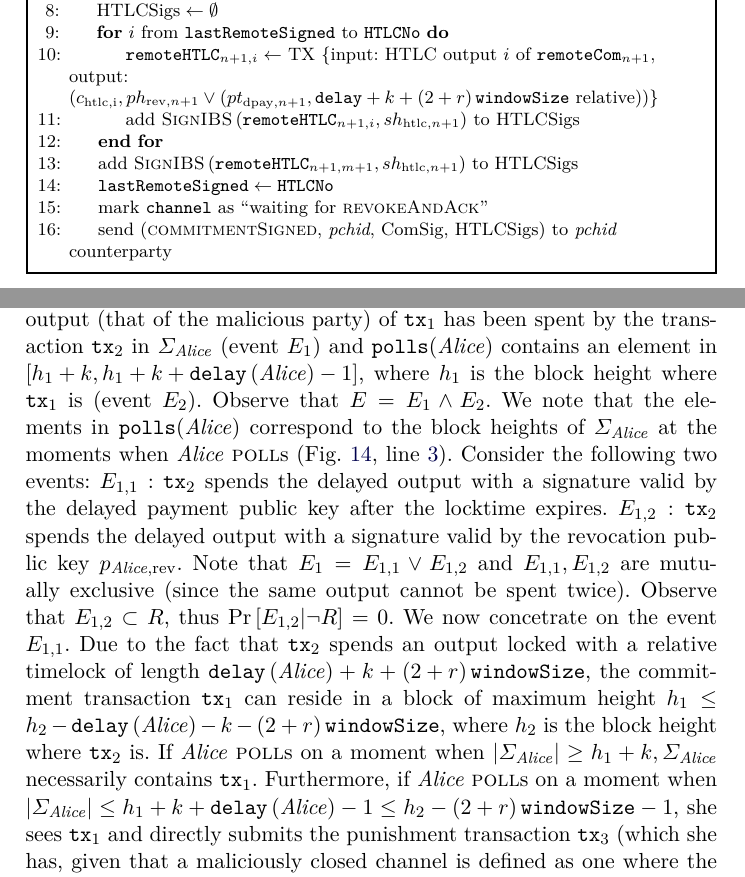
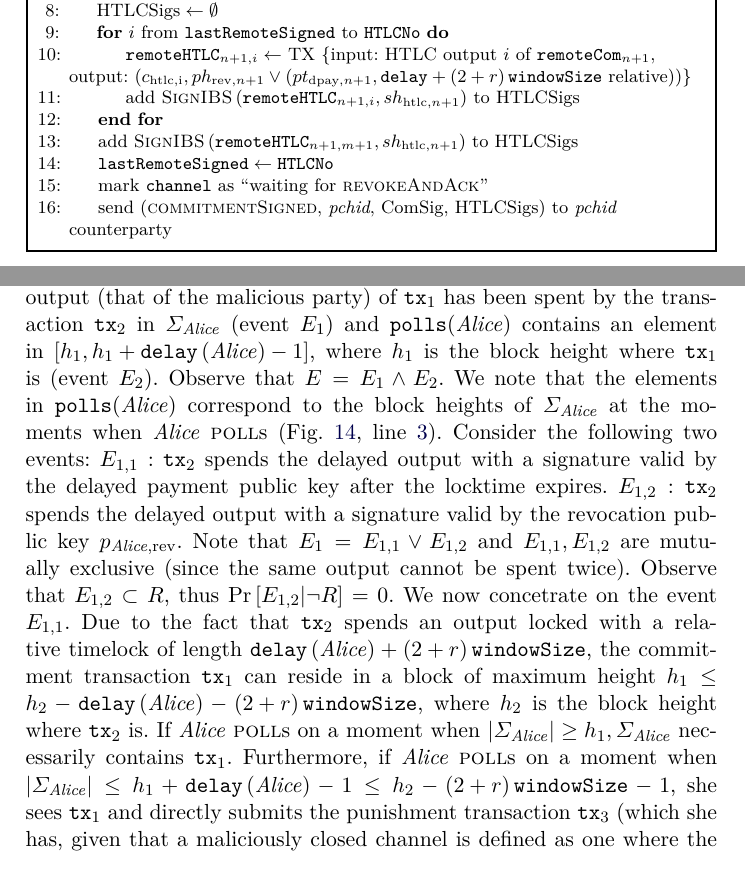
Before and after one commit to OrfeasLitos/PaymentChannels, a LaTeX paper (src/paymentChannels.tex, which reads src/payproof.tex, src/protocol.tex): two parts of pages 50 and 66 of 78, joined at a grey line, cut so that both start at the same text. Compiled offline with pdfLaTeX.

Commit message:
Remove redundant k from relative delays

```diff
--- a/src/payproof.tex
+++ b/src/payproof.tex
@@ -344,32 +344,31 @@
   line~\ref{alg:fpaynet:poll:badevent} is triggered if the delayed output (that
   of the malicious party) of $\mathtt{tx}_1$ has been spent by the transaction
   $\mathtt{tx}_2$ in $\Sigma_{\alice}$ (event $E_1$) and \texttt{polls}(\alice)
-  contains an element in $\left[h_1 + k, h_1 + k +
-  \mathtt{delay}\left(\alice\right) - 1\right]$, where $h_1$ is the block height
-  where $\mathtt{tx}_1$ is (event $E_2$). Observe that $E = E_1 \wedge E_2$. We
-  note that the elements in \texttt{polls}(\alice) correspond to the block
-  heights of $\Sigma_{\alice}$ at the moments when \alice{} \textsc{poll}s
-  (Fig.~\ref{alg:fpaynet:poll}, line~\ref{alg:fpaynet:poll:height}). Consider
-  the following two events: $E_{1,1}: \mathtt{tx}_2$ spends the delayed output
-  with a signature valid by the delayed payment public key after the locktime
-  expires. $E_{1,2}: \mathtt{tx}_2$ spends the delayed output with a signature
-  valid by the revocation public key $p_{\alice, \mathrm{rev}}$. Note that $E_1
-  = E_{1,1} \vee E_{1,2}$ and $E_{1,1}, E_{1,2}$ are mutually exclusive (since
-  the same output cannot be spent twice). Observe that $E_{1,2} \subset R$, thus
+  contains an element in $\left[h_1, h_1 + \mathtt{delay}\left(\alice\right) -
+  1\right]$, where $h_1$ is the block height where $\mathtt{tx}_1$ is (event
+  $E_2$). Observe that $E = E_1 \wedge E_2$. We note that the elements in
+  \texttt{polls}(\alice) correspond to the block heights of $\Sigma_{\alice}$ at
+  the moments when \alice{} \textsc{poll}s (Fig.~\ref{alg:fpaynet:poll},
+  line~\ref{alg:fpaynet:poll:height}). Consider the following two events:
+  $E_{1,1}: \mathtt{tx}_2$ spends the delayed output with a signature valid by
+  the delayed payment public key after the locktime expires. $E_{1,2}:
+  \mathtt{tx}_2$ spends the delayed output with a signature valid by the
+  revocation public key $p_{\alice, \mathrm{rev}}$. Note that $E_1 = E_{1,1}
+  \vee E_{1,2}$ and $E_{1,1}, E_{1,2}$ are mutually exclusive (since the same
+  output cannot be spent twice). Observe that $E_{1,2} \subset R$, thus
   $\Pr\left[E_{1,2} | \neg R\right] = 0$. We now concetrate on the event
   $E_{1,1}$. Due to the fact that $\mathtt{tx}_2$ spends an output locked with a
-  relative timelock of length $\mathtt{delay}\left(\alice\right) + k +
-  \tochain$, the commitment transaction $\mathtt{tx}_1$ can reside in a block of
-  maximum height $h_1 \leq h_2 - \mathtt{delay}\left(\alice\right) - k -
-  \tochain$, where $h_2$ is the block height where $\mathtt{tx}_2$ is. If
-  \alice{} \textsc{poll}s on a moment when $|\Sigma_{\alice}| \geq h_1 + k,
-  \Sigma_{\alice}$ necessarily contains $\mathtt{tx}_1$. Furthermore, if
-  \alice{} \textsc{poll}s on a moment when $|\Sigma_{\alice}| \leq h_1 + k +
-  \mathtt{delay}\left(\alice\right) - 1 \leq h_2 - \tochain{} - 1$, she sees
-  $\mathtt{tx}_1$ and directly submits the punishment transaction
-  $\mathtt{tx}_3$ (which she has, given that a maliciously closed channel is
-  defined as one where the non-closing party has the punishment transaction)
-  (Fig.~\ref{alg:protocol:poll:closedch},
+  relative timelock of length $\mathtt{delay}\left(\alice\right) + \tochain$,
+  the commitment transaction $\mathtt{tx}_1$ can reside in a block of maximum
+  height $h_1 \leq h_2 - \mathtt{delay}\left(\alice\right) - \tochain$, where
+  $h_2$ is the block height where $\mathtt{tx}_2$ is. If \alice{} \textsc{poll}s
+  on a moment when $|\Sigma_{\alice}| \geq h_1, \Sigma_{\alice}$ necessarily
+  contains $\mathtt{tx}_1$. Furthermore, if \alice{} \textsc{poll}s on a moment
+  when $|\Sigma_{\alice}| \leq h_1 + \mathtt{delay}\left(\alice\right) - 1 \leq
+  h_2 - \tochain{} - 1$, she sees $\mathtt{tx}_1$ and directly submits the
+  punishment transaction $\mathtt{tx}_3$ (which she has, given that a
+  maliciously closed channel is defined as one where the non-closing party has
+  the punishment transaction) (Fig.~\ref{alg:protocol:poll:closedch},
   lines~\ref{alg:protocol:poll:mal:tx}-\ref{alg:protocol:poll:mal:submit}).
   Given that $\mathtt{tx}_3$ is broadcast when $|\Sigma_{\alice}| \leq h_2 -
   \tochain{} - 1$, it is guaranteed to be on-chain in a block $h_3 \leq h_2 - 1$
--- a/src/protocol.tex
+++ b/src/protocol.tex
@@ -713,7 +713,7 @@
             \State $\mathtt{remoteHTLC}_{n+1, i} \gets$ TX \{input: HTLC output
             $i$ of $\mathtt{remoteCom}_{n+1}$, output: $\left(c_{\mathrm{htlc,
             i}}, ph_{\mathrm{rev}, n+1} \vee \left(pt_{\mathrm{dpay}, n+1},
-            \mathtt{delay} + k + \tochain{} \text{ relative}\right)\right)$\}
+            \mathtt{delay} + \tochain{} \text{ relative}\right)\right)$\}
             \State add $\textsc{SignIBS}\left(\mathtt{remoteHTLC}_{n+1, i},
             sh_{\mathrm{htlc}, n+1}\right)$ to HTLCSigs
           \EndFor
```
Also changed, not shown: src/payfunc.tex (+4 -4 lines), src/protocol.tex (8 more changed lines).
